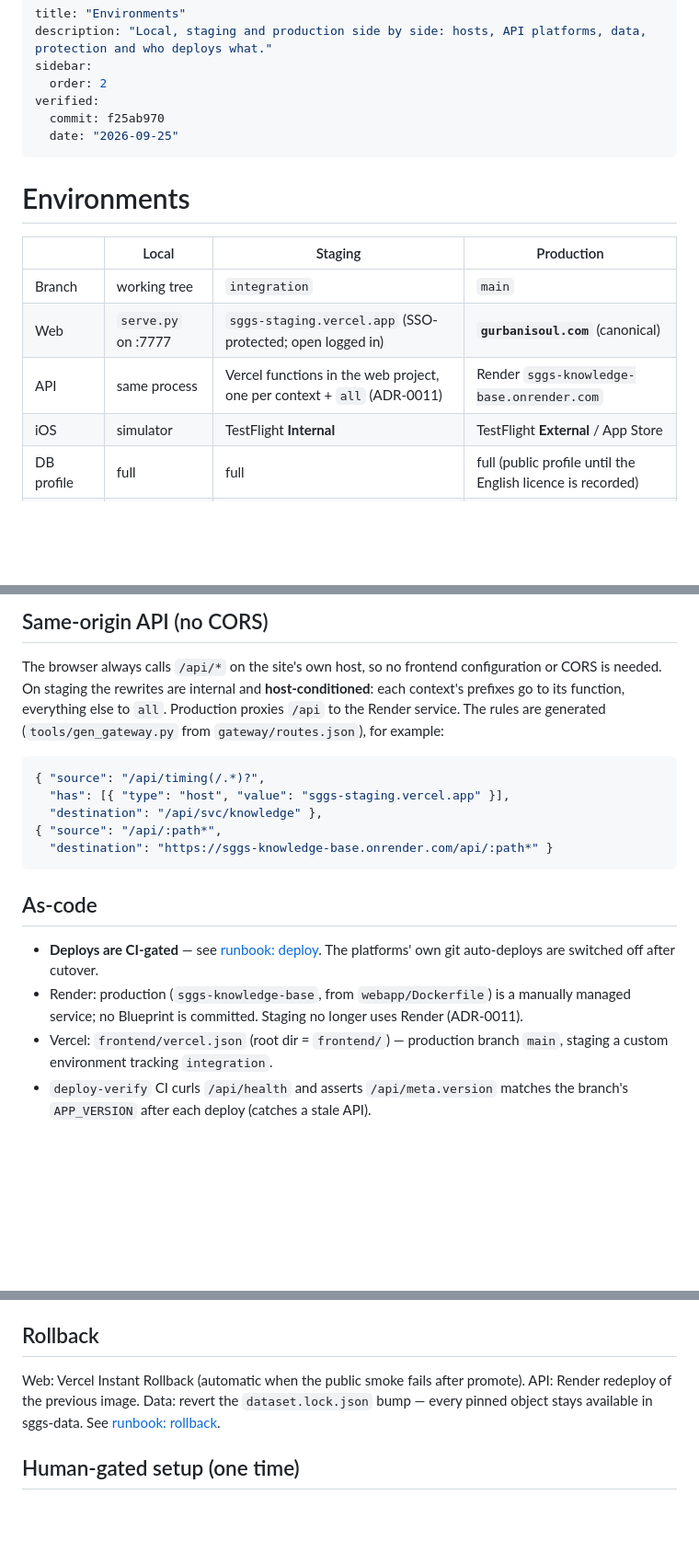
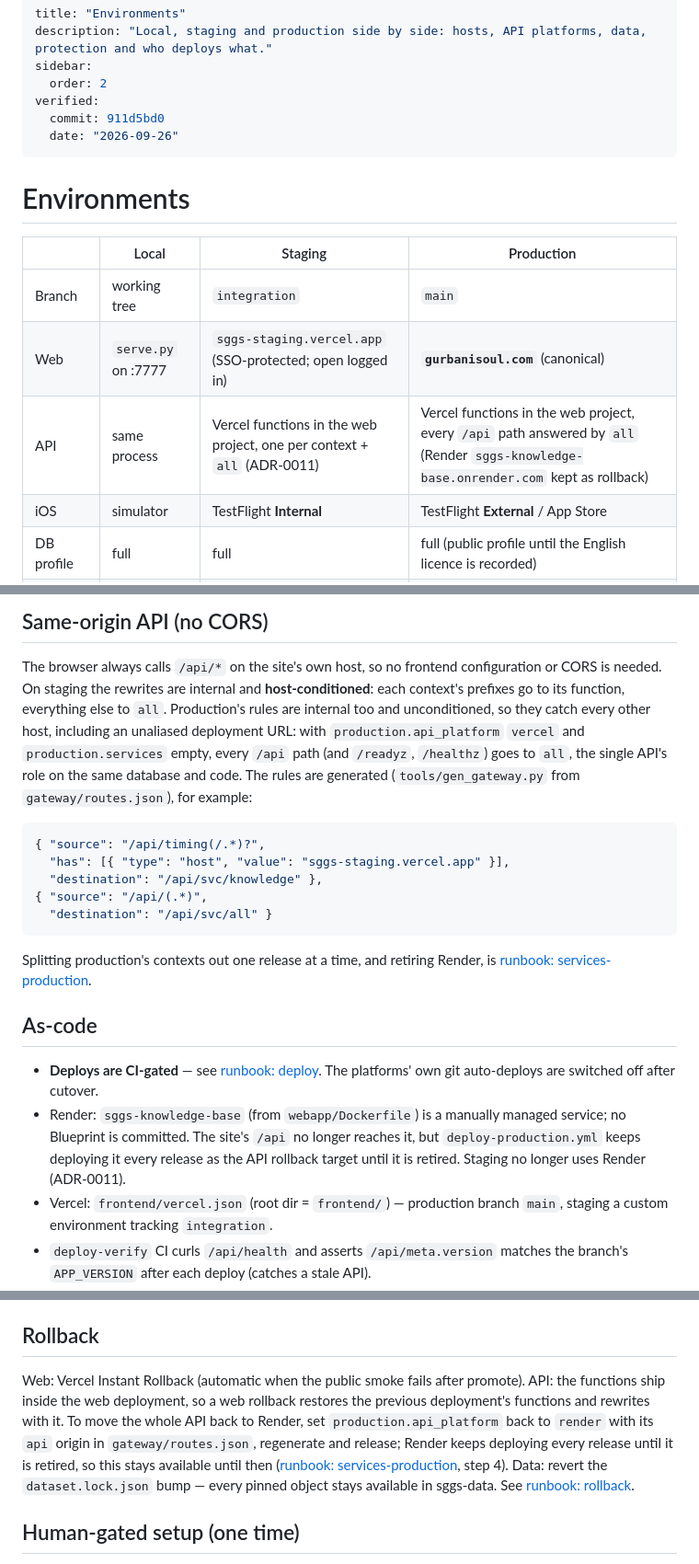
Before and after one commit to Algorythmos-AI/sggs-knowledge-base, a Markdown page: docs/process/environments.md, 3 parts joined by grey strips. Shown at 92% size. Rendered like a GitHub page; blank space fills up the shorter version.

Commit message:
docs(process): environments.md describes production's API as the Vercel functions
On integration (1.3.10, #181) gateway/routes.json sets production.api_platform
to "vercel" with no split services, and the generated frontend/vercel.json
rewrites every /api path (plus /readyz, /healthz) to /api/svc/all. The page
still said production proxies /api to Render and that API rollback is a Render
redeploy.

- Table: production API = Vercel functions in the web project, every /api
  path answered by `all`, Render kept as rollback (matches the README).
- Same-origin: production's rules are internal and unconditioned; the example
  rule is now the generated /api/(.*) -> /api/svc/all, with a pointer to the
  services-production runbook for the per-context split.
- As-code: the Render service no longer serves the site's /api but keeps
  deploying every release as the rollback target until it is retired.
- Rollback: a web rollback also restores the previous deployment's functions
  and rewrites; the whole API goes back to Render by setting
  production.api_platform to render, regenerating and releasing (runbook step 4).
- verified stamp moved to 911d5bd0 (integration head the page was re-read
  against).

Verified: make docs-check (0 errors, none on this page), make check-versions
(PASS, 1.3.10).

````diff
--- a/docs/process/environments.md
+++ b/docs/process/environments.md
@@ -4,8 +4,8 @@ description: "Local, staging and production side by side: hosts, API platforms,
 sidebar:
   order: 2
 verified:
-  commit: f25ab970
-  date: "2026-09-25"
+  commit: 911d5bd0
+  date: "2026-09-26"
 ---
 # Environments
 
@@ -13,7 +13,7 @@ verified:
 |---|---|---|---|
 | Branch | working tree | `integration` | `main` |
 | Web | `serve.py` on :7777 | `sggs-staging.vercel.app` (SSO-protected; open logged in) | **`gurbanisoul.com`** (canonical) |
-| API | same process | Vercel functions in the web project, one per context + `all` (ADR-0011) | Render `sggs-knowledge-base.onrender.com` |
+| API | same process | Vercel functions in the web project, one per context + `all` (ADR-0011) | Vercel functions in the web project, every `/api` path answered by `all` (Render `sggs-knowledge-base.onrender.com` kept as rollback) |
 | iOS | simulator | TestFlight **Internal** | TestFlight **External** / App Store |
 | DB profile | full | full | full (public profile until the English licence is recorded) |
 | Who deploys | you | `deploy-staging.yml` on push to integration | `deploy-production.yml` on push to main |
@@ -26,22 +26,30 @@ email routing are in [`docs/website/README.md`](../website/README.md).
 ## Same-origin API (no CORS)
 The browser always calls `/api/*` on the site's own host, so no frontend configuration or CORS is
 needed. On staging the rewrites are internal and **host-conditioned**: each context's prefixes go to
-its function, everything else to `all`. Production proxies `/api` to the Render service. The rules
-are generated (`tools/gen_gateway.py` from `gateway/routes.json`), for example:
+its function, everything else to `all`. Production's rules are internal too and unconditioned, so
+they catch every other host, including an unaliased deployment URL: with `production.api_platform`
+`vercel` and `production.services` empty, every `/api` path (and `/readyz`, `/healthz`) goes to
+`all`, the single API's role on the same database and code. The rules are generated
+(`tools/gen_gateway.py` from `gateway/routes.json`), for example:
 
 ```json
 { "source": "/api/timing(/.*)?",
   "has": [{ "type": "host", "value": "sggs-staging.vercel.app" }],
   "destination": "/api/svc/knowledge" },
-{ "source": "/api/:path*",
-  "destination": "https://sggs-knowledge-base.onrender.com/api/:path*" }
+{ "source": "/api/(.*)",
+  "destination": "/api/svc/all" }
 ```
+
+Splitting production's contexts out one release at a time, and retiring Render, is
+[runbook: services-production](runbooks/services-production.md).
 
 ## As-code
 - **Deploys are CI-gated** — see [runbook: deploy](runbooks/deploy.md). The platforms' own git
   auto-deploys are switched off after cutover.
-- Render: production (`sggs-knowledge-base`, from `webapp/Dockerfile`) is a manually managed
-  service; no Blueprint is committed. Staging no longer uses Render (ADR-0011).
+- Render: `sggs-knowledge-base` (from `webapp/Dockerfile`) is a manually managed service; no
+  Blueprint is committed. The site's `/api` no longer reaches it, but `deploy-production.yml` keeps
+  deploying it every release as the API rollback target until it is retired. Staging no longer uses
+  Render (ADR-0011).
 - Vercel: `frontend/vercel.json` (root dir = `frontend/`) — production branch `main`,
   staging a custom environment tracking `integration`.
 - `deploy-verify` CI curls `/api/health` and asserts `/api/meta.version` matches the
@@ -56,9 +64,14 @@ The App Store Connect API-key secrets used by TestFlight live in **GitHub Enviro
 (`production`/`staging`), not Vercel — never echo a value; a pasted secret is a leaked secret.
 
 ## Rollback
-Web: Vercel Instant Rollback (automatic when the public smoke fails after promote). API: Render
-redeploy of the previous image. Data: revert the `dataset.lock.json` bump — every pinned object stays
-available in sggs-data. See [runbook: rollback](runbooks/rollback.md).
+Web: Vercel Instant Rollback (automatic when the public smoke fails after promote). API: the
+functions ship inside the web deployment, so a web rollback restores the previous deployment's
+functions and rewrites with it. To move the whole API back to Render, set `production.api_platform`
+back to `render` with its `api` origin in `gateway/routes.json`, regenerate and release; Render keeps
+deploying every release until it is retired, so this stays available until then
+([runbook: services-production](runbooks/services-production.md), step 4). Data: revert the
+`dataset.lock.json` bump — every pinned object stays available in sggs-data. See
+[runbook: rollback](runbooks/rollback.md).
 
 ## Human-gated setup (one time)
 Authorize the Vercel and Render GitHub Apps on the org, create the Vercel `staging` custom
````
